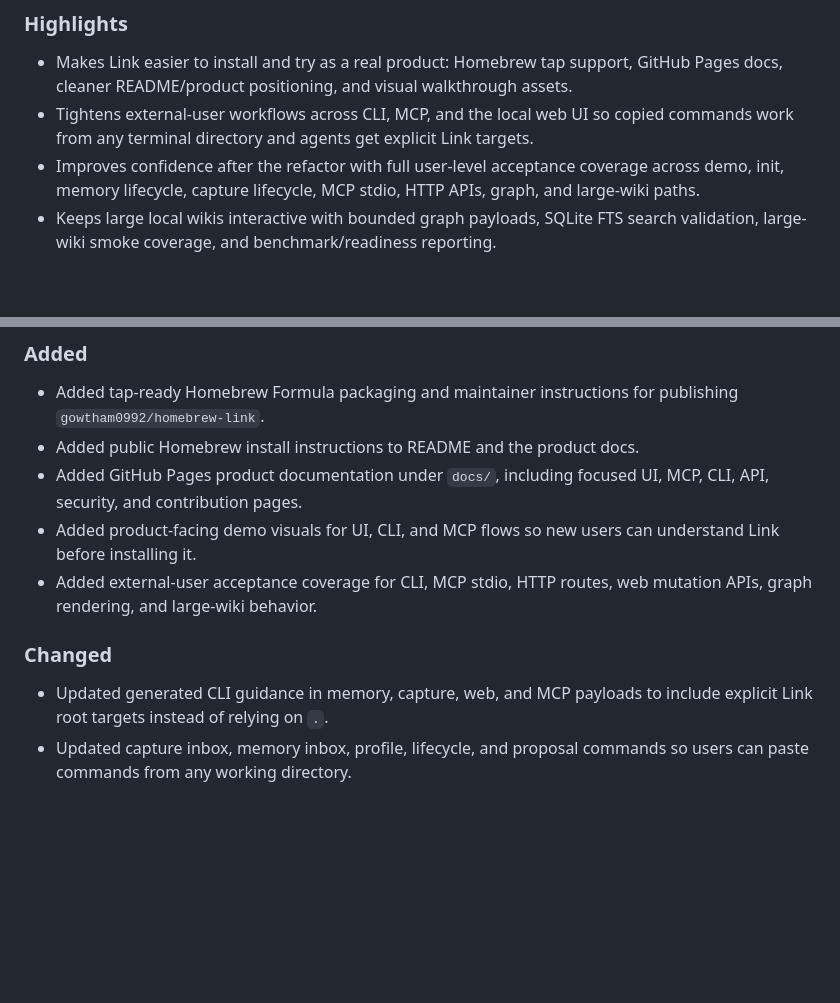
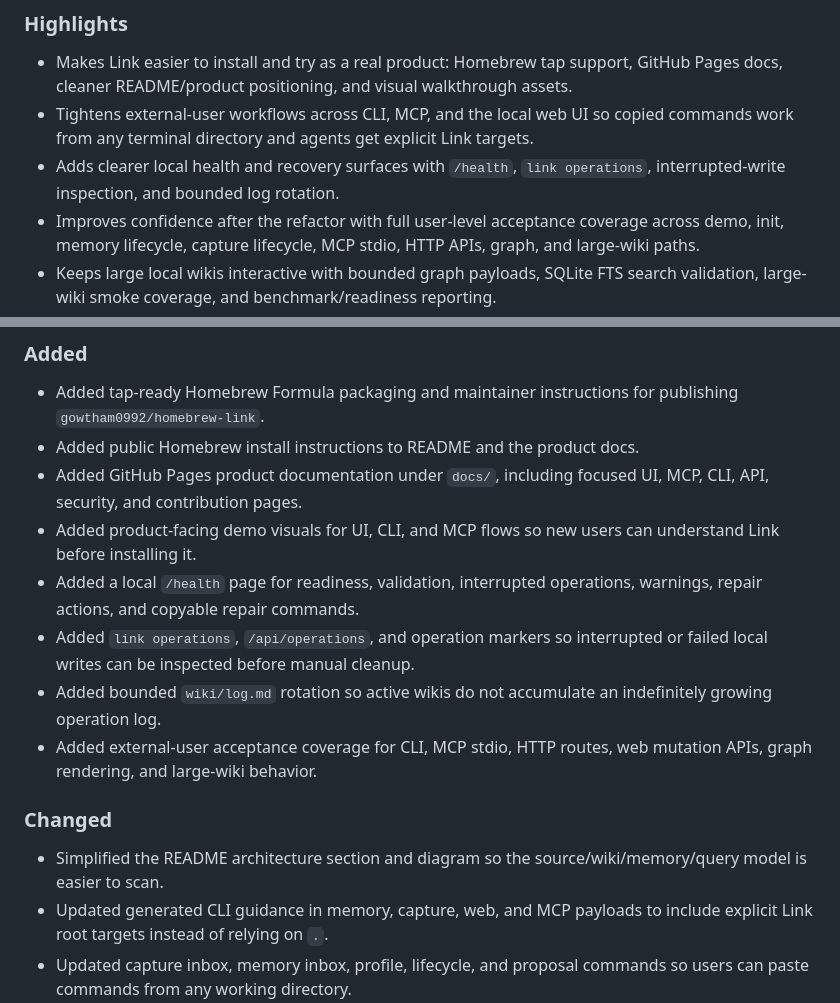
Before and after one commit to galopago/local-mind, a Markdown page: CHANGELOG.md, 2 parts joined by grey strips. Rendered like a GitHub page; blank space fills up the shorter version.

Commit message:
Update 1.2.0 release notes

```diff
--- a/CHANGELOG.md
+++ b/CHANGELOG.md
@@ -14,6 +14,7 @@ Release sections use `MAJOR.MINOR.PATCH` versions that match `link-mcp` on PyPI
 
 - Makes Link easier to install and try as a real product: Homebrew tap support, GitHub Pages docs, cleaner README/product positioning, and visual walkthrough assets.
 - Tightens external-user workflows across CLI, MCP, and the local web UI so copied commands work from any terminal directory and agents get explicit Link targets.
+- Adds clearer local health and recovery surfaces with `/health`, `link operations`, interrupted-write inspection, and bounded log rotation.
 - Improves confidence after the refactor with full user-level acceptance coverage across demo, init, memory lifecycle, capture lifecycle, MCP stdio, HTTP APIs, graph, and large-wiki paths.
 - Keeps large local wikis interactive with bounded graph payloads, SQLite FTS search validation, large-wiki smoke coverage, and benchmark/readiness reporting.
 
@@ -23,10 +24,14 @@ Release sections use `MAJOR.MINOR.PATCH` versions that match `link-mcp` on PyPI
 - Added public Homebrew install instructions to README and the product docs.
 - Added GitHub Pages product documentation under `docs/`, including focused UI, MCP, CLI, API, security, and contribution pages.
 - Added product-facing demo visuals for UI, CLI, and MCP flows so new users can understand Link before installing it.
+- Added a local `/health` page for readiness, validation, interrupted operations, warnings, repair actions, and copyable repair commands.
+- Added `link operations`, `/api/operations`, and operation markers so interrupted or failed local writes can be inspected before manual cleanup.
+- Added bounded `wiki/log.md` rotation so active wikis do not accumulate an indefinitely growing operation log.
 - Added external-user acceptance coverage for CLI, MCP stdio, HTTP routes, web mutation APIs, graph rendering, and large-wiki behavior.
 
 ### Changed
 
+- Simplified the README architecture section and diagram so the source/wiki/memory/query model is easier to scan.
 - Updated generated CLI guidance in memory, capture, web, and MCP payloads to include explicit Link root targets instead of relying on `.`.
 - Updated capture inbox, memory inbox, profile, lifecycle, and proposal commands so users can paste commands from any working directory.
 - Updated local web audit and capture commands to point at the served Link root.
```
